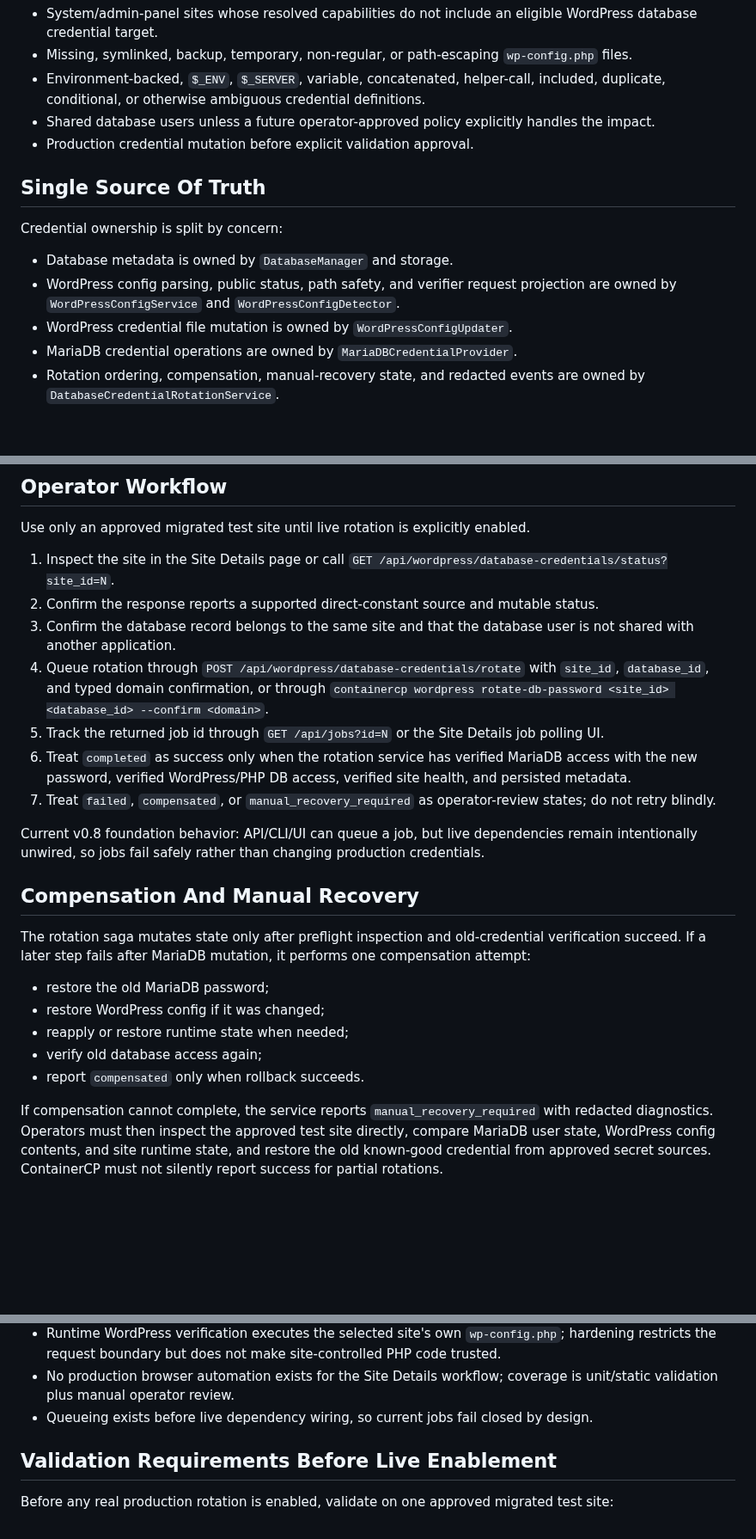
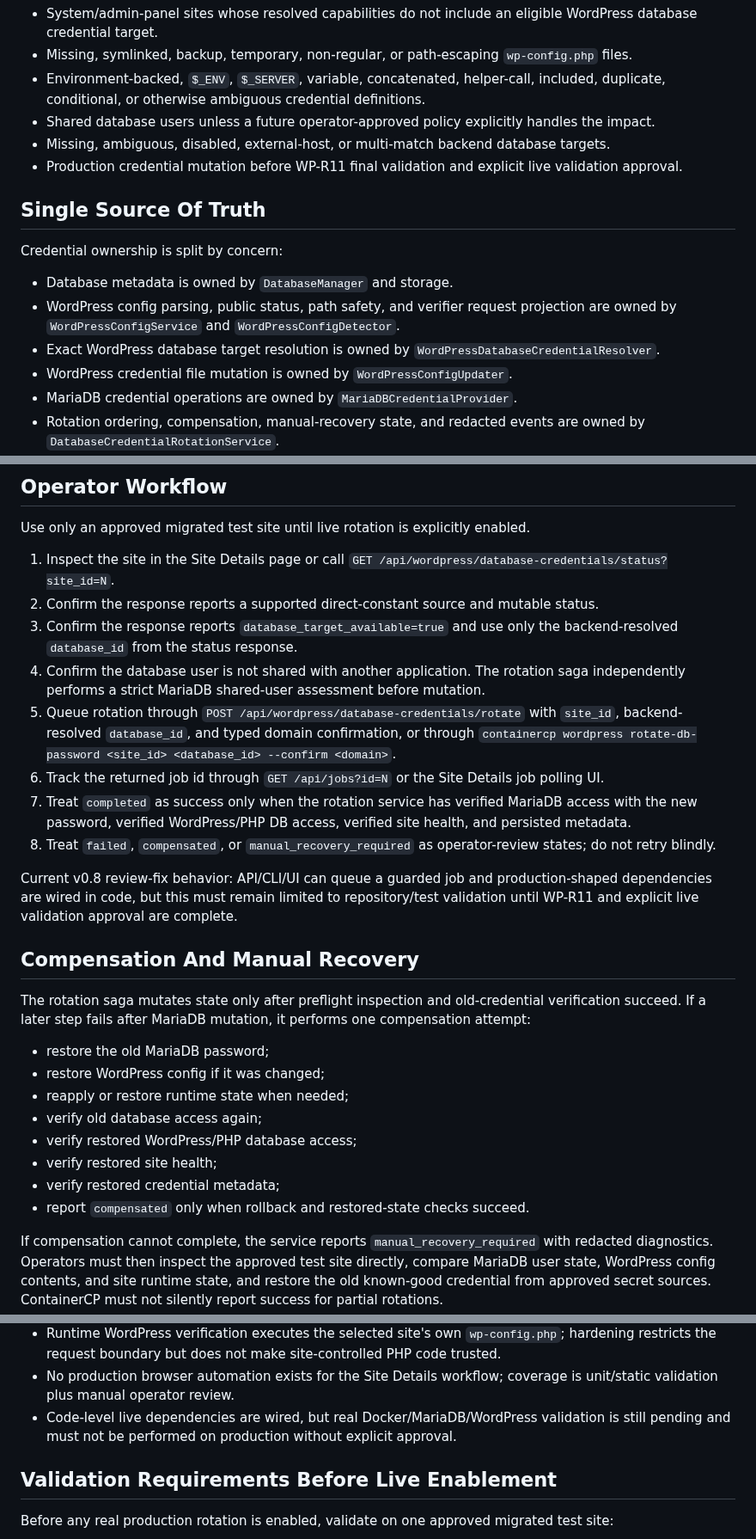
Before and after one commit to powern/containercp, a Markdown page: docs/development/wordpress-credential-management.md, 3 parts joined by grey strips. Shown at 86% size. Drawn GitHub-style; blank space fills up the shorter version.

```diff
--- a/docs/development/wordpress-credential-management.md
+++ b/docs/development/wordpress-credential-management.md
@@ -30,7 +31,8 @@ Unsupported and fail-closed:
 - Missing, symlinked, backup, temporary, non-regular, or path-escaping `wp-config.php` files.
 - Environment-backed, `$_ENV`, `$_SERVER`, variable, concatenated, helper-call, included, duplicate, conditional, or otherwise ambiguous credential definitions.
 - Shared database users unless a future operator-approved policy explicitly handles the impact.
-- Production credential mutation before explicit validation approval.
+- Missing, ambiguous, disabled, external-host, or multi-match backend database targets.
+- Production credential mutation before WP-R11 final validation and explicit live validation approval.
 
 ## Single Source Of Truth
 
@@ -38,6 +40,7 @@ Credential ownership is split by concern:
 
 - Database metadata is owned by `DatabaseManager` and storage.
 - WordPress config parsing, public status, path safety, and verifier request projection are owned by `WordPressConfigService` and `WordPressConfigDetector`.
+- Exact WordPress database target resolution is owned by `WordPressDatabaseCredentialResolver`.
 - WordPress credential file mutation is owned by `WordPressConfigUpdater`.
 - MariaDB credential operations are owned by `MariaDBCredentialProvider`.
 - Rotation ordering, compensation, manual-recovery state, and redacted events are owned by `DatabaseCredentialRotationService`.
@@ -51,13 +54,14 @@ Use only an approved migrated test site until live rotation is explicitly enable
 
 1. Inspect the site in the Site Details page or call `GET /api/wordpress/database-credentials/status?site_id=N`.
 2. Confirm the response reports a supported direct-constant source and mutable status.
-3. Confirm the database record belongs to the same site and that the database user is not shared with another application.
-4. Queue rotation through `POST /api/wordpress/database-credentials/rotate` with `site_id`, `database_id`, and typed domain confirmation, or through `containercp wordpress rotate-db-password <site_id> <database_id> --confirm <domain>`.
-5. Track the returned job id through `GET /api/jobs?id=N` or the Site Details job polling UI.
-6. Treat `completed` as success only when the rotation service has verified MariaDB access with the new password, verified WordPress/PHP DB access, verified site health, and persisted metadata.
-7. Treat `failed`, `compensated`, or `manual_recovery_required` as operator-review states; do not retry blindly.
+3. Confirm the response reports `database_target_available=true` and use only the backend-resolved `database_id` from the status response.
+4. Confirm the database user is not shared with another application. The rotation saga independently performs a strict MariaDB shared-user assessment before mutation.
+5. Queue rotation through `POST /api/wordpress/database-credentials/rotate` with `site_id`, backend-resolved `database_id`, and typed domain confirmation, or through `containercp wordpress rotate-db-password <site_id> <database_id> --confirm <domain>`.
+6. Track the returned job id through `GET /api/jobs?id=N` or the Site Details job polling UI.
+7. Treat `completed` as success only when the rotation service has verified MariaDB access with the new password, verified WordPress/PHP DB access, verified site health, and persisted metadata.
+8. Treat `failed`, `compensated`, or `manual_recovery_required` as operator-review states; do not retry blindly.
 
-Current v0.8 foundation behavior: API/CLI/UI can queue a job, but live dependencies remain intentionally unwired, so jobs fail safely rather than changing production credentials.
+Current v0.8 review-fix behavior: API/CLI/UI can queue a guarded job and production-shaped dependencies are wired in code, but this must remain limited to repository/test validation until WP-R11 and explicit live validation approval are complete.
 
 ## Compensation And Manual Recovery
 
@@ -67,7 +71,10 @@ The rotation saga mutates state only after preflight inspection and old-credenti
 - restore WordPress config if it was changed;
 - reapply or restore runtime state when needed;
 - verify old database access again;
-- report `compensated` only when rollback succeeds.
+- verify restored WordPress/PHP database access;
+- verify restored site health;
+- verify restored credential metadata;
+- report `compensated` only when rollback and restored-state checks succeed.
 
 If compensation cannot complete, the service reports `manual_recovery_required` with redacted diagnostics. Operators must then inspect the approved test site directly, compare MariaDB user state, WordPress config contents, and site runtime state, and restore the old known-good credential from approved secret sources. ContainerCP must not silently report success for partial rotations.
 
@@ -111,7 +118,7 @@ Residual risks:
 - Exact narrow MariaDB grant requirements require validation against the deployed MariaDB version before live rotation.
 - Runtime WordPress verification executes the selected site's own `wp-config.php`; hardening restricts the request boundary but does not make site-controlled PHP code trusted.
 - No production browser automation exists for the Site Details workflow; coverage is unit/static validation plus manual operator review.
-- Queueing exists before live dependency wiring, so current jobs fail closed by design.
+- Code-level live dependencies are wired, but real Docker/MariaDB/WordPress validation is still pending and must not be performed on production without explicit approval.
 
 ## Validation Requirements Before Live Enablement
 
```
Also changed, not shown: other parts of docs/development/wordpress-credential-management.md (+2 -1 lines), CHANGELOG.md (+14 -0 lines), docs/development/wordpress-credential-foundation-checklist.md (+3 -1 lines).
